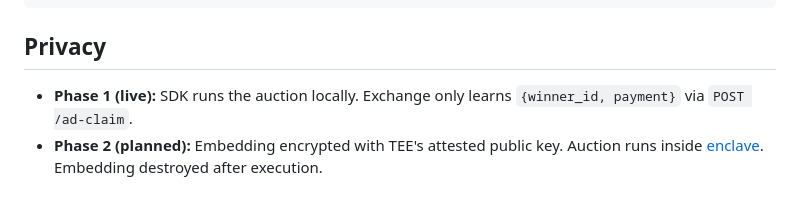
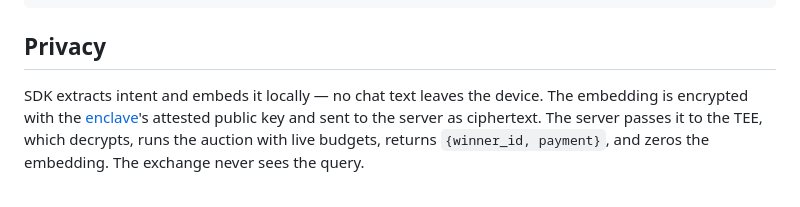
Before and after one commit to kimjune01/vectorspace-adserver, a Markdown page: README.md, the part around the change. Rendered like a GitHub page.

Commit message:
Fix privacy section: no client-side auction, all auctions run through TEE
Co-Authored-By: Claude Opus 4.6 <noreply@anthropic.com>

```diff
--- a/README.md
+++ b/README.md
@@ -109,5 +109,4 @@ cd sdk-ios && swift test       # iOS SDK tests
 
 ## Privacy
 
-- **Phase 1 (live):** SDK runs the auction locally. Exchange only learns `{winner_id, payment}` via `POST /ad-claim`.
-- **Phase 2 (planned):** Embedding encrypted with TEE's attested public key. Auction runs inside [enclave](https://github.com/kimjune01/vectorspace-enclave). Embedding destroyed after execution.
+SDK extracts intent and embeds it locally — no chat text leaves the device. The embedding is encrypted with the [enclave](https://github.com/kimjune01/vectorspace-enclave)'s attested public key and sent to the server as ciphertext. The server passes it to the TEE, which decrypts, runs the auction with live budgets, returns `{winner_id, payment}`, and zeros the embedding. The exchange never sees the query.
```
